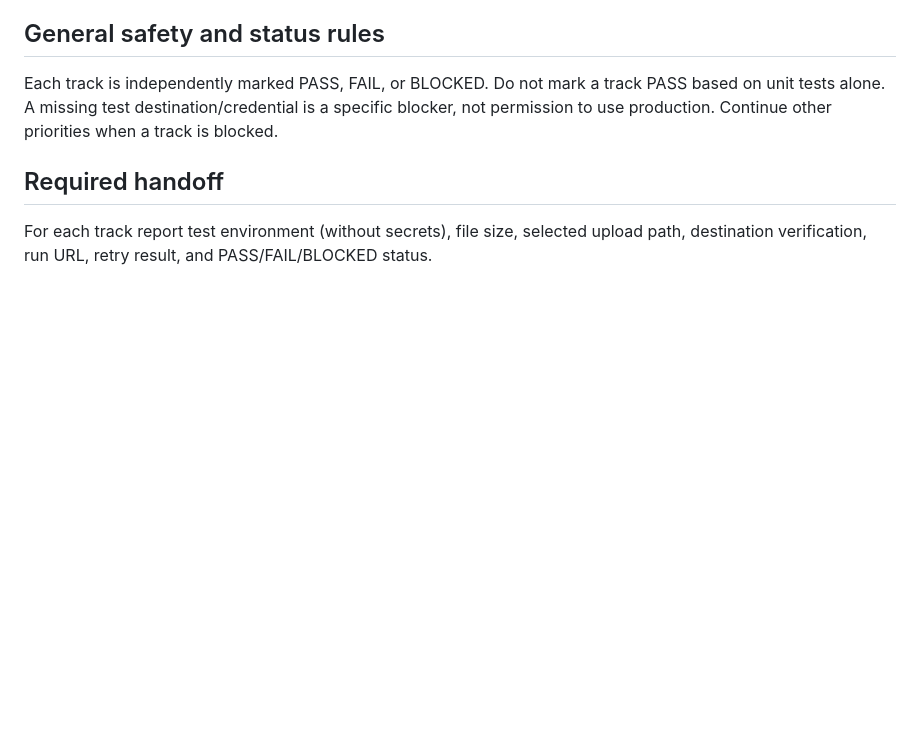
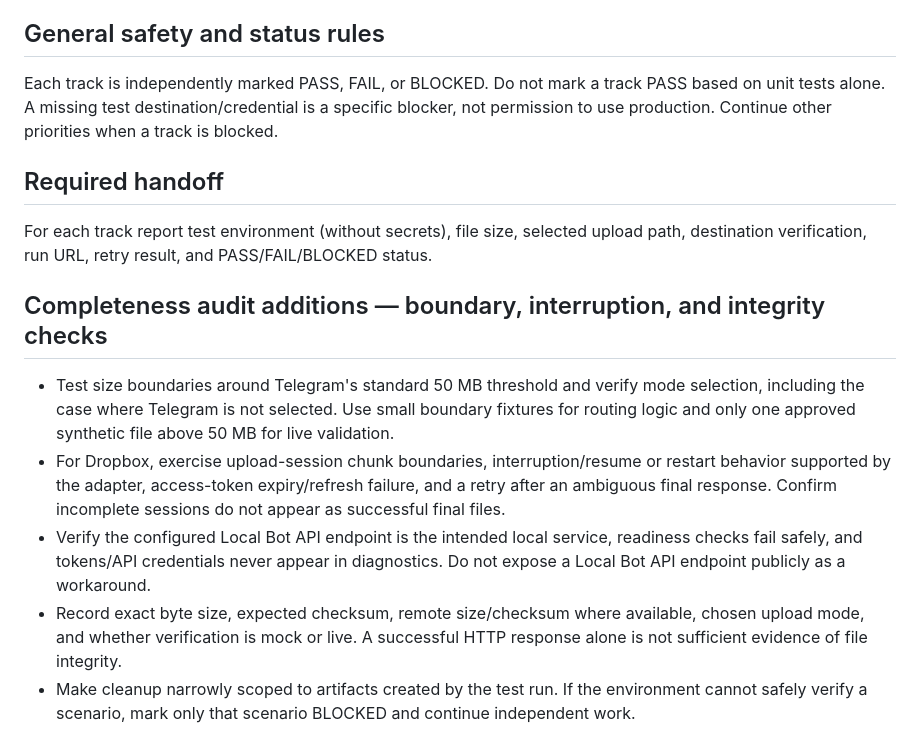
Before and after one commit to aodxx/X2Telegram, a Markdown page: docs/plan/P4_LARGE_FILE_TELEGRAM_AND_DROPBOX.md, the part around the change. Drawn GitHub-style; blank space fills up the shorter version.

Commit message:
docs: strengthen priority acceptance criteria after completeness audit

```diff
--- a/docs/plan/P4_LARGE_FILE_TELEGRAM_AND_DROPBOX.md
+++ b/docs/plan/P4_LARGE_FILE_TELEGRAM_AND_DROPBOX.md
@@ -57,3 +57,11 @@ Each track is independently marked PASS, FAIL, or BLOCKED. Do not mark a track P
 ## Required handoff
 
 For each track report test environment (without secrets), file size, selected upload path, destination verification, run URL, retry result, and PASS/FAIL/BLOCKED status.
+
+## Completeness audit additions — boundary, interruption, and integrity checks
+
+- Test size boundaries around Telegram's standard 50 MB threshold and verify mode selection, including the case where Telegram is not selected. Use small boundary fixtures for routing logic and only one approved synthetic file above 50 MB for live validation.
+- For Dropbox, exercise upload-session chunk boundaries, interruption/resume or restart behavior supported by the adapter, access-token expiry/refresh failure, and a retry after an ambiguous final response. Confirm incomplete sessions do not appear as successful final files.
+- Verify the configured Local Bot API endpoint is the intended local service, readiness checks fail safely, and tokens/API credentials never appear in diagnostics. Do not expose a Local Bot API endpoint publicly as a workaround.
+- Record exact byte size, expected checksum, remote size/checksum where available, chosen upload mode, and whether verification is mock or live. A successful HTTP response alone is not sufficient evidence of file integrity.
+- Make cleanup narrowly scoped to artifacts created by the test run. If the environment cannot safely verify a scenario, mark only that scenario BLOCKED and continue independent work.
```
